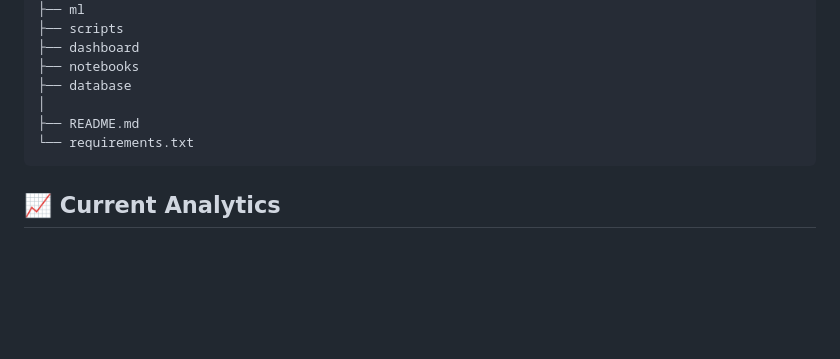
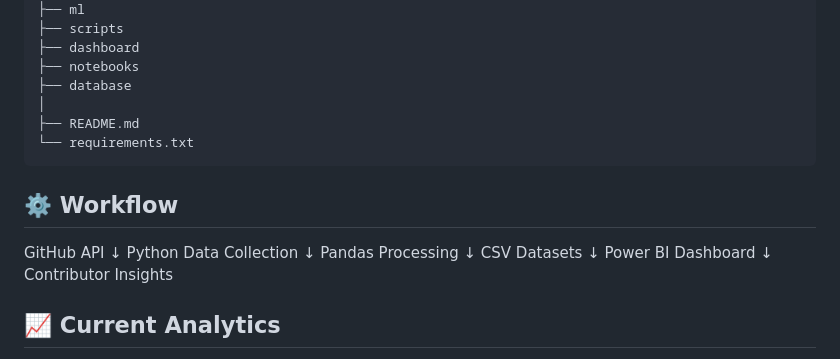
Before and after one commit to mayank200529/open-source-contributor-intelligence-platform, a Markdown page: README.md, the part around the change. GitHub-like rendering; blank space fills up the shorter version.

Commit message:
feat: worklfow add in readme

````diff
--- a/README.md
+++ b/README.md
@@ -111,6 +111,20 @@ OpenSourceAnalytics
 └── requirements.txt
 ```
 
+## ⚙️ Workflow
+
+GitHub API
+    ↓
+Python Data Collection
+    ↓
+Pandas Processing
+    ↓
+CSV Datasets
+    ↓
+Power BI Dashboard
+    ↓
+Contributor Insights
+
 ## 📈 Current Analytics
 
 * 20+ Repositories Analyzed
````
